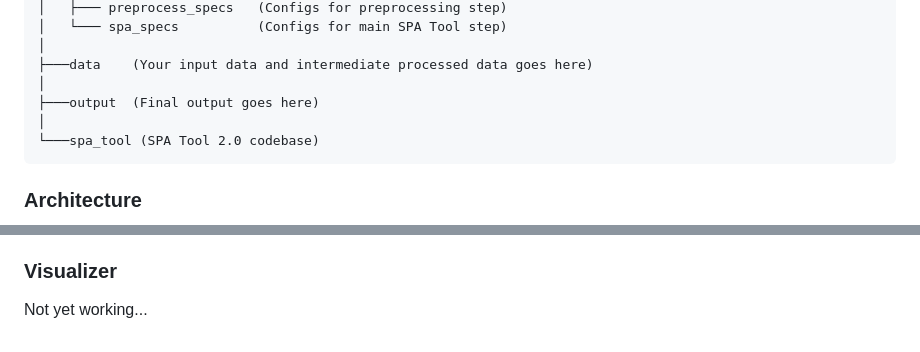
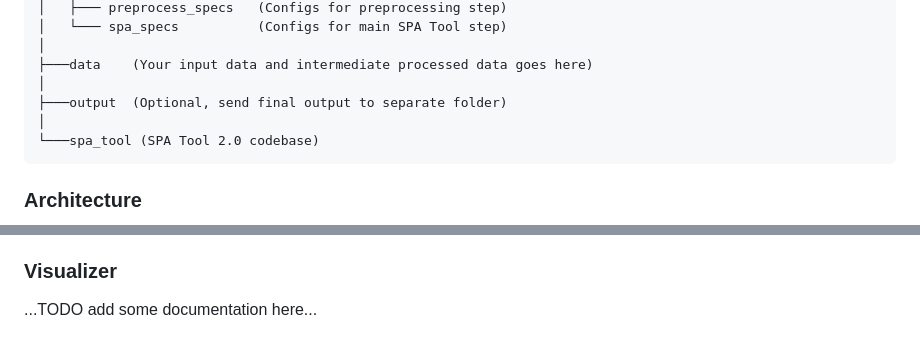
Before and after one commit to RSGInc/SPF_tool, a Markdown page: README.md, 2 parts joined by grey strips. Rendered like a GitHub page.

Commit message:
minor readme updates

````diff
--- a/README.md
+++ b/README.md
@@ -60,7 +60,7 @@ SPATool_Project
 │
 ├───data    (Your input data and intermediate processed data goes here)
 │
-├───output  (Final output goes here)
+├───output  (Optional, send final output to separate folder)
 │
 └───spa_tool (SPA Tool 2.0 codebase)
 ```
@@ -219,4 +219,4 @@ This will initialize the SPA Tool 2.0 and load in the input tables, then pauses
 
 ### Visualizer
 
-Not yet working...
+...TODO add some documentation here...
````
